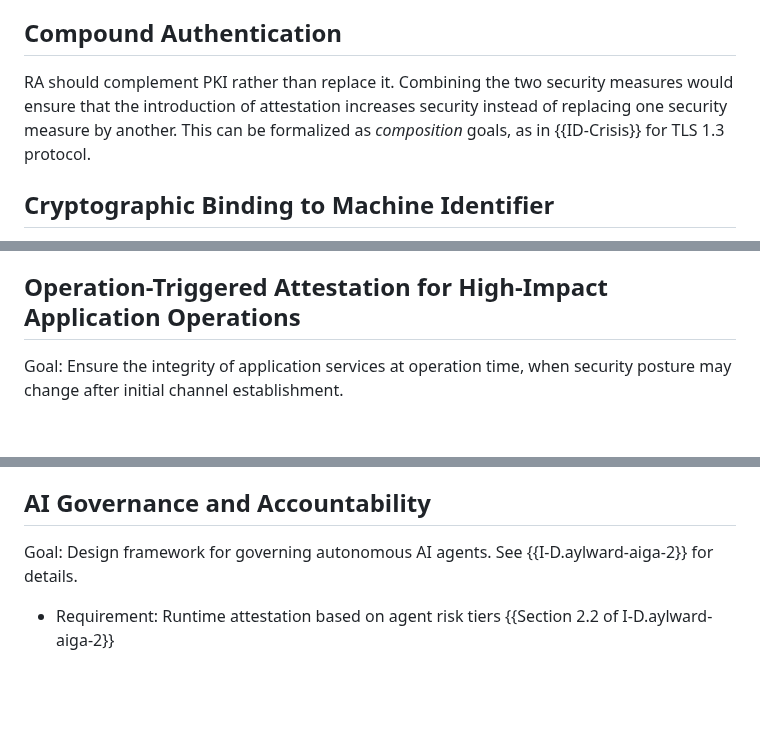
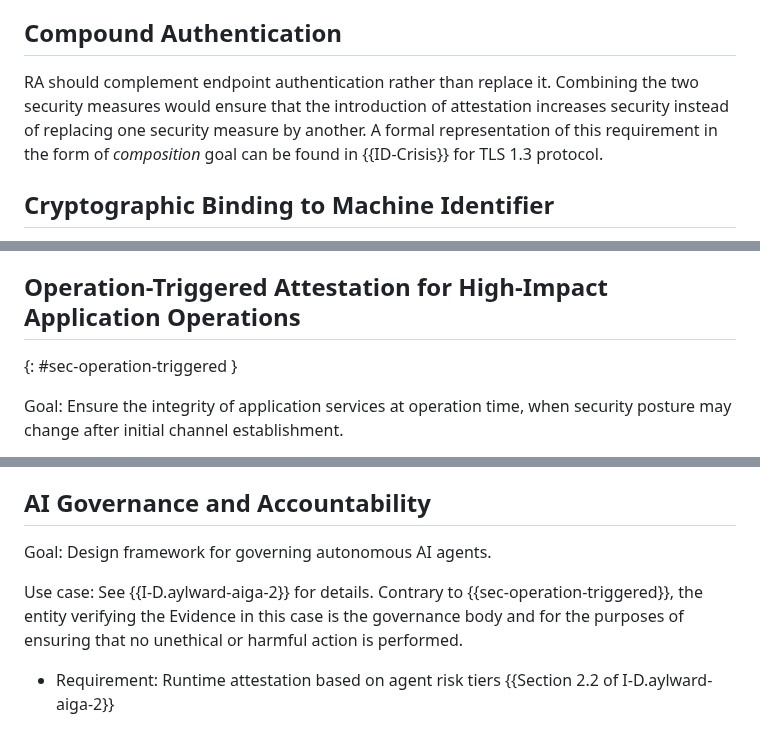
Before and after one commit to tls-attestation/use-cases-and-properties, a Markdown page: draft-mihalcea-seat-use-cases.md, 3 parts joined by grey strips. Drawn GitHub-style; blank space fills up the shorter version.

Commit message:
meeting discussion

```diff
--- a/draft-mihalcea-seat-use-cases.md
+++ b/draft-mihalcea-seat-use-cases.md
@@ -187,8 +187,9 @@ use cases because the absence of this binding can be exploited in high-severity
 vulnerabilities, such as {{CVE-2026-33697}}.
 
 ## Compound Authentication
-RA should complement PKI rather than replace it.
-Combining the two security measures would ensure that the introduction of attestation increases security instead of replacing one security measure by another. This can be formalized as *composition* goals, as in {{ID-Crisis}} for TLS 1.3 protocol.
+RA should complement endpoint authentication rather than replace it.
+Combining the two security measures would ensure that the introduction of attestation increases security instead of replacing one security measure by another.
+A formal representation of this requirement in the form of *composition* goal can be found in {{ID-Crisis}} for TLS 1.3 protocol.
 
 ## Cryptographic Binding to Machine Identifier
 
@@ -337,6 +338,7 @@ network device's management interface.
   a compromised interface that could steal credentials or manipulate the device.
 
 ## Operation-Triggered Attestation for High-Impact Application Operations
+{: #sec-operation-triggered }
 
 Goal: Ensure the integrity of application services at operation time,
 when security posture may change after initial channel establishment.
@@ -421,7 +423,9 @@ platforms, which perform the authorization checks and handle the data migration.
 
 ## AI Governance and Accountability
 
-Goal: Design framework for governing autonomous AI agents. See {{I-D.aylward-aiga-2}} for details.
+Goal: Design framework for governing autonomous AI agents.
+
+Use case: See {{I-D.aylward-aiga-2}} for details. Contrary to {{sec-operation-triggered}}, the entity verifying the Evidence in this case is the governance body and for the purposes of ensuring that no unethical or harmful action is performed.
 
 * Requirement: Runtime attestation based on agent risk tiers {{Section 2.2 of I-D.aylward-aiga-2}}
 
```
